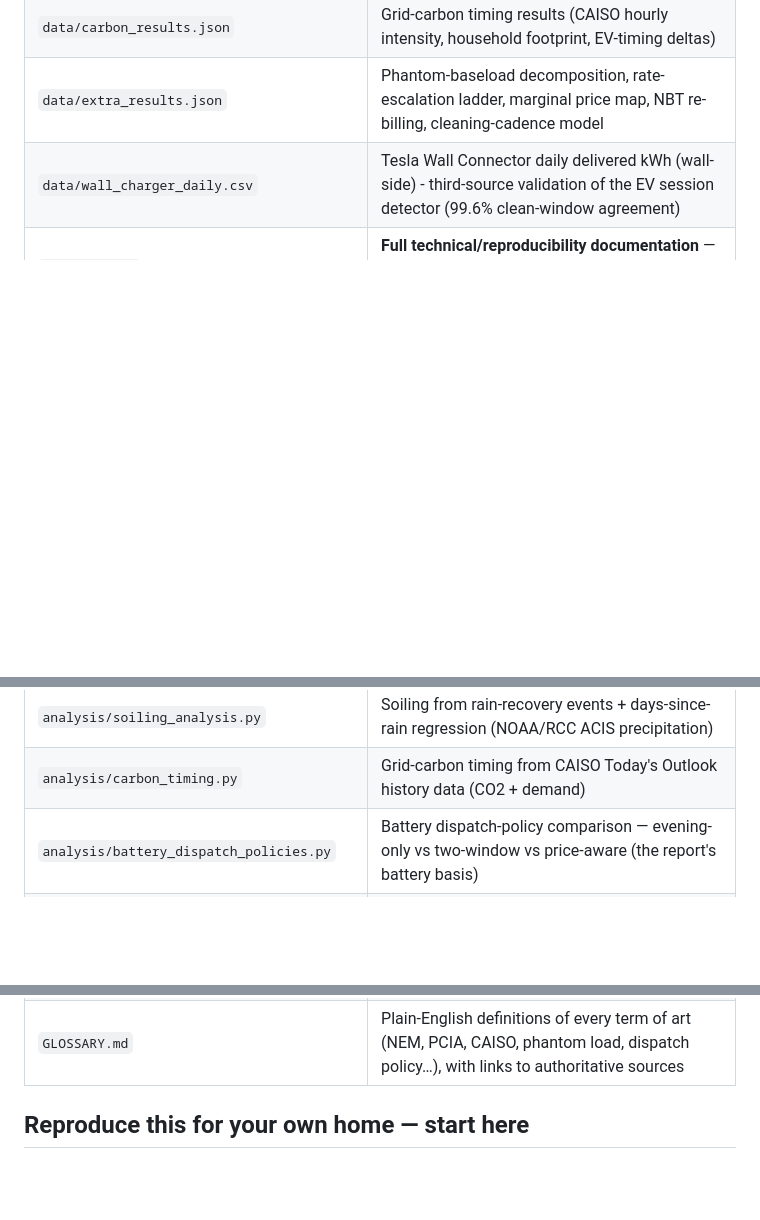
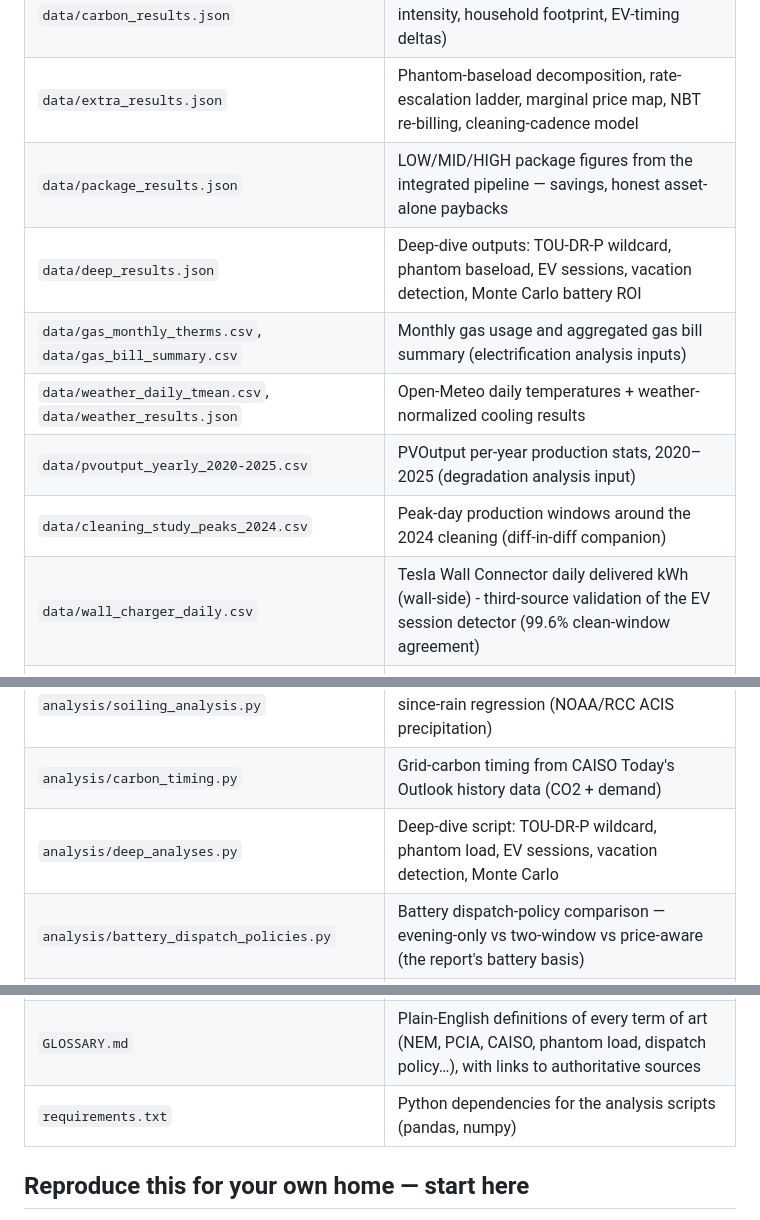
Before and after one commit to ookla-ariel-ride/SDGE-Analysis, a Markdown page: README.md, 3 parts joined by grey strips. Rendered like a GitHub page; blank space fills up the shorter version.

Commit message:
README: list remaining workpaper files in Contents table

```diff
--- a/README.md
+++ b/README.md
@@ -69,6 +69,12 @@ An interactive, evidence-based report for a solar home with two EVs (all-electri
 | `data/soiling_results.json` | Soiling/rain-recovery study results (rain events, regressions, annual economics) |
 | `data/carbon_results.json` | Grid-carbon timing results (CAISO hourly intensity, household footprint, EV-timing deltas) |
 | `data/extra_results.json` | Phantom-baseload decomposition, rate-escalation ladder, marginal price map, NBT re-billing, cleaning-cadence model |
+| `data/package_results.json` | LOW/MID/HIGH package figures from the integrated pipeline — savings, honest asset-alone paybacks |
+| `data/deep_results.json` | Deep-dive outputs: TOU-DR-P wildcard, phantom baseload, EV sessions, vacation detection, Monte Carlo battery ROI |
+| `data/gas_monthly_therms.csv`, `data/gas_bill_summary.csv` | Monthly gas usage and aggregated gas bill summary (electrification analysis inputs) |
+| `data/weather_daily_tmean.csv`, `data/weather_results.json` | Open-Meteo daily temperatures + weather-normalized cooling results |
+| `data/pvoutput_yearly_2020-2025.csv` | PVOutput per-year production stats, 2020–2025 (degradation analysis input) |
+| `data/cleaning_study_peaks_2024.csv` | Peak-day production windows around the 2024 cleaning (diff-in-diff companion) |
 | `data/wall_charger_daily.csv` | Tesla Wall Connector daily delivered kWh (wall-side) - third-source validation of the EV session detector (99.6% clean-window agreement)
 | `TECHNICAL.md` | **Full technical/reproducibility documentation** — every script, data schema, algorithm, and chart pipeline, methods-section style |
 | `CLAUDE.md` | Operating rules for AI-assisted reruns (evidence-based mandate, validation order, privacy gates, known pitfalls) |
@@ -80,6 +86,7 @@ An interactive, evidence-based report for a solar home with two EVs (all-electri
 | `analysis/battery_backup_sims.py` | Battery arbitrage + backup endurance simulations |
 | `analysis/soiling_analysis.py` | Soiling from rain-recovery events + days-since-rain regression (NOAA/RCC ACIS precipitation) |
 | `analysis/carbon_timing.py` | Grid-carbon timing from CAISO Today's Outlook history data (CO2 + demand) |
+| `analysis/deep_analyses.py` | Deep-dive script: TOU-DR-P wildcard, phantom load, EV sessions, vacation detection, Monte Carlo |
 | `analysis/battery_dispatch_policies.py` | Battery dispatch-policy comparison — evening-only vs two-window vs price-aware (the report's battery basis) |
 | `analysis/lifetime_payback.py` | Lifetime solar payback: cumulative production value vs install invoice, with crossover dates |
 | `data/battery_dispatch_policies.json` | Dispatch-policy results: savings, kWh served, cycles/day, hourly profiles, escalation ladder |
@@ -89,6 +96,7 @@ An interactive, evidence-based report for a solar home with two EVs (all-electri
 | `reusable-prompt.md` | Full prompt to reproduce this entire analysis (plan + solar + battery + gas + bill audit) in Claude Cowork |
 | `DATA-SOURCES-CHEATSHEET.md` | Fill-in-the-blanks checklist of every data source needed (links, which PDFs/exports to gather) for your own home |
 | `GLOSSARY.md` | Plain-English definitions of every term of art (NEM, PCIA, CAISO, phantom load, dispatch policy…), with links to authoritative sources |
+| `requirements.txt` | Python dependencies for the analysis scripts (pandas, numpy) |
 
 ## Reproduce this for your own home — start here
 
```
